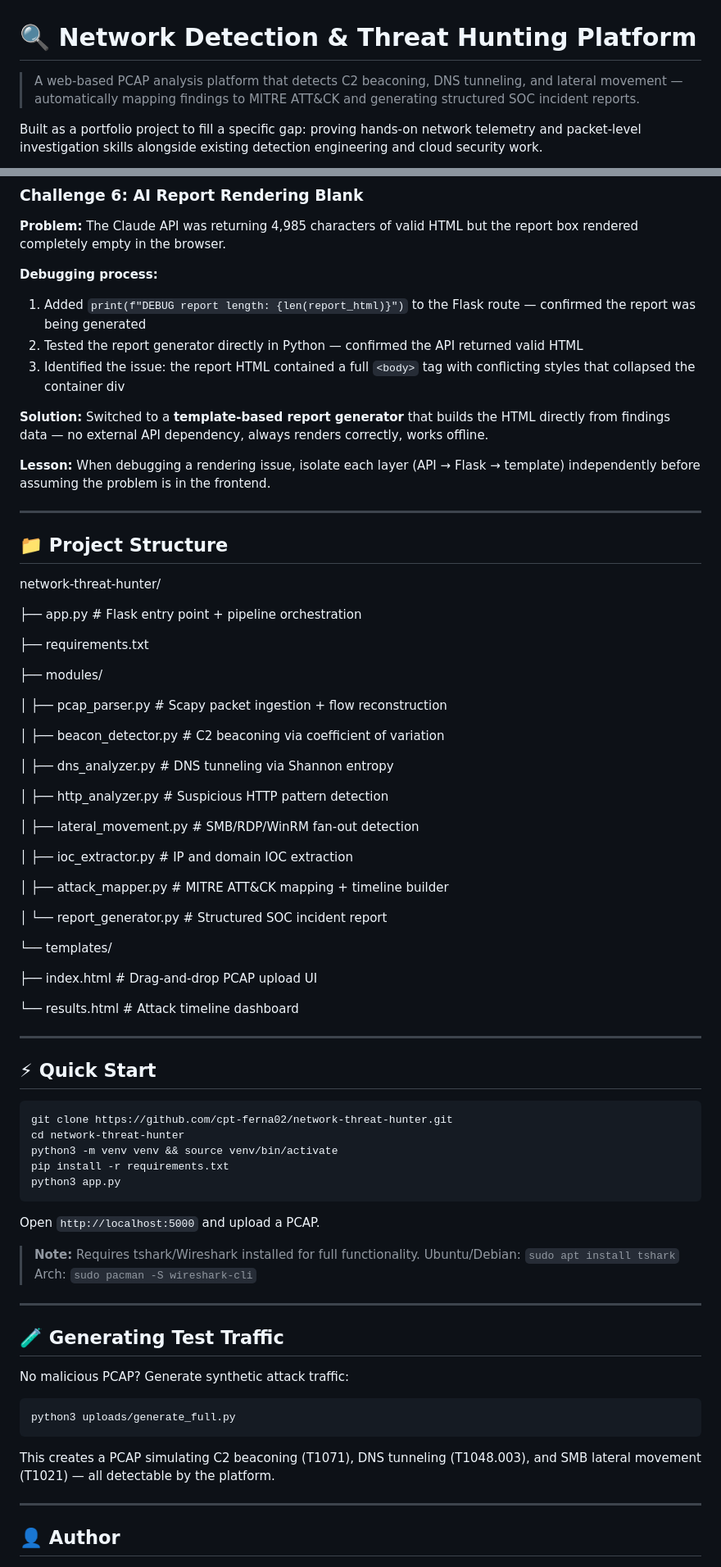
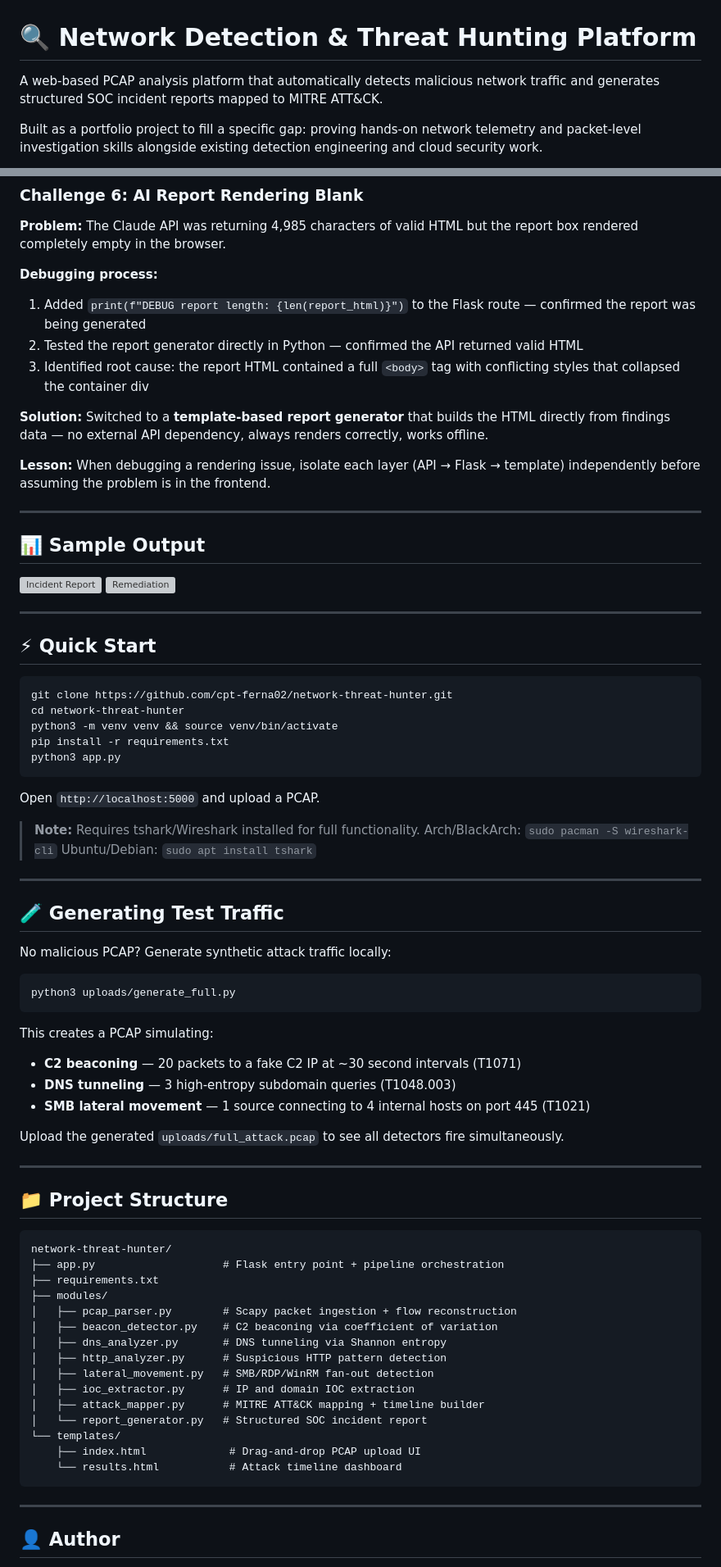
Before and after one commit to cpt-ferna02/network-threat-hunter, a Markdown page: README.md, 2 parts joined by grey strips. Shown at 82% size. GitHub-like rendering; grey boxes are pictures that could not be loaded.

Commit message:
Revise README for clarity and add sample output
Updated project description and added sample output section. Enhanced clarity of detection modules and quick start instructions.

````diff
--- a/README.md
+++ b/README.md
@@ -1,5 +1,5 @@
 # 🔍 Network Detection & Threat Hunting Platform
 
-> A web-based PCAP analysis platform that detects C2 beaconing, DNS tunneling, and lateral movement — automatically mapping findings to MITRE ATT&CK and generating structured SOC incident reports.
+A web-based PCAP analysis platform that automatically detects malicious network traffic and generates structured SOC incident reports mapped to MITRE ATT&CK.
 
 Built as a portfolio project to fill a specific gap: proving hands-on network telemetry and packet-level investigation skills alongside existing detection engineering and cloud security work.
@@ -147,7 +144,7 @@ EOF
 **Debugging process:**
 1. Added `print(f"DEBUG report length: {len(report_html)}")` to the Flask route — confirmed the report was being generated
 2. Tested the report generator directly in Python — confirmed the API returned valid HTML
-3. Identified the issue: the report HTML contained a full `<body>` tag with conflicting styles that collapsed the container div
+3. Identified root cause: the report HTML contained a full `<body>` tag with conflicting styles that collapsed the container div
 
 **Solution:** Switched to a **template-based report generator** that builds the HTML directly from findings data — no external API dependency, always renders correctly, works offline.
 
@@ -155,36 +152,10 @@ EOF
 
 ---
 
-## 📁 Project Structure
-network-threat-hunter/
+## 📊 Sample Output
 
-├── app.py                    # Flask entry point + pipeline orchestration
-
-├── requirements.txt
-
-├── modules/
-
-│   ├── pcap_parser.py        # Scapy packet ingestion + flow reconstruction
-
-│   ├── beacon_detector.py    # C2 beaconing via coefficient of variation
-
-│   ├── dns_analyzer.py       # DNS tunneling via Shannon entropy
-
-│   ├── http_analyzer.py      # Suspicious HTTP pattern detection
-
-│   ├── lateral_movement.py   # SMB/RDP/WinRM fan-out detection
-
-│   ├── ioc_extractor.py      # IP and domain IOC extraction
-
-│   ├── attack_mapper.py      # MITRE ATT&CK mapping + timeline builder
-
-│   └── report_generator.py   # Structured SOC incident report
-
-└── templates/
-
-├── index.html             # Drag-and-drop PCAP upload UI
-
-└── results.html           # Attack timeline dashboard
+![Incident Report](assets/incident-report.png)
+![Remediation](assets/remediation.png)
 
 ---
 
@@ -201,20 +172,47 @@ python3 app.py
 Open `http://localhost:5000` and upload a PCAP.
 
 > **Note:** Requires tshark/Wireshark installed for full functionality.
+> Arch/BlackArch: `sudo pacman -S wireshark-cli`
 > Ubuntu/Debian: `sudo apt install tshark`
-> Arch: `sudo pacman -S wireshark-cli`
 
 ---
 
 ## 🧪 Generating Test Traffic
 
-No malicious PCAP? Generate synthetic attack traffic:
+No malicious PCAP? Generate synthetic attack traffic locally:
 
 ```bash
 python3 uploads/generate_full.py
 ```
 
-This creates a PCAP simulating C2 beaconing (T1071), DNS tunneling (T1048.003), and SMB lateral movement (T1021) — all detectable by the platform.
+This creates a PCAP simulating:
+- **C2 beaconing** — 20 packets to a fake C2 IP at ~30 second intervals (T1071)
+- **DNS tunneling** — 3 high-entropy subdomain queries (T1048.003)
+- **SMB lateral movement** — 1 source connecting to 4 internal hosts on port 445 (T1021)
+
+Upload the generated `uploads/full_attack.pcap` to see all detectors fire simultaneously.
+
+---
+
+## 📁 Project Structure
+
+```
+network-threat-hunter/
+├── app.py                    # Flask entry point + pipeline orchestration
+├── requirements.txt
+├── modules/
+│   ├── pcap_parser.py        # Scapy packet ingestion + flow reconstruction
+│   ├── beacon_detector.py    # C2 beaconing via coefficient of variation
+│   ├── dns_analyzer.py       # DNS tunneling via Shannon entropy
+│   ├── http_analyzer.py      # Suspicious HTTP pattern detection
+│   ├── lateral_movement.py   # SMB/RDP/WinRM fan-out detection
+│   ├── ioc_extractor.py      # IP and domain IOC extraction
+│   ├── attack_mapper.py      # MITRE ATT&CK mapping + timeline builder
+│   └── report_generator.py   # Structured SOC incident report
+└── templates/
+    ├── index.html             # Drag-and-drop PCAP upload UI
+    └── results.html           # Attack timeline dashboard
+```
 
 ---
 
````
Also changed, not shown: other parts of README.md (+14 -17 lines).
